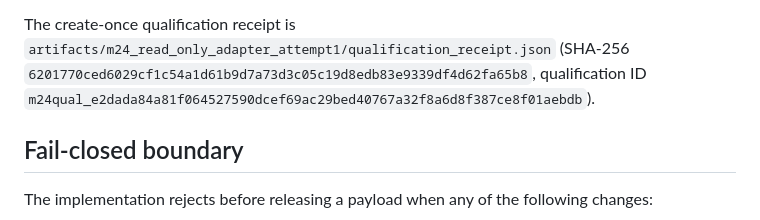
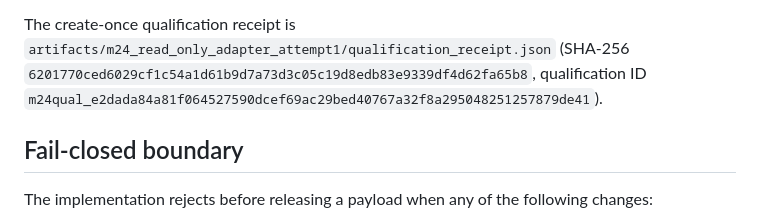
Before and after one commit to infinitywings/roi-uncc-mcp, a Markdown page: v3/g7_confirmatory/M24_READ_ONLY_ADAPTER_QUALIFICATION_REPORT.md, the part around the change. GitHub-like rendering.

Commit message:
docs: correct M24 qualification identifier

```diff
--- a/v3/g7_confirmatory/M24_READ_ONLY_ADAPTER_QUALIFICATION_REPORT.md
+++ b/v3/g7_confirmatory/M24_READ_ONLY_ADAPTER_QUALIFICATION_REPORT.md
@@ -123,7 +123,7 @@ The create-once qualification receipt is
 (SHA-256
 `6201770ced6029cf1c54a1d61b9d7a73d3c05c19d8edb83e9339df4d62fa65b8`,
 qualification ID
-`m24qual_e2dada84a81f064527590dcef69ac29bed40767a32f8a6d8f387ce8f01aebdb`).
+`m24qual_e2dada84a81f064527590dcef69ac29bed40767a32f8a295048251257879de41`).
 
 ## Fail-closed boundary
 
```
